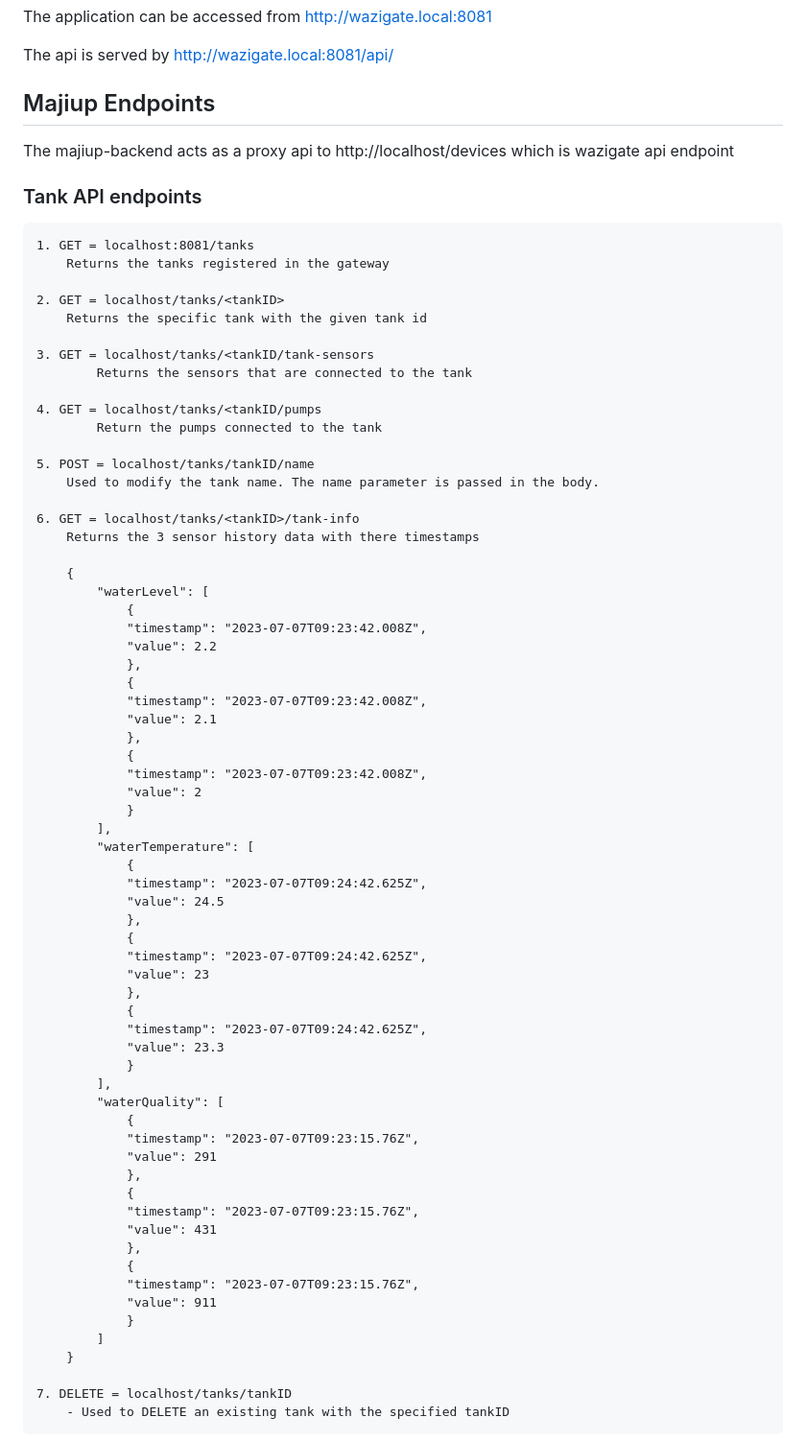
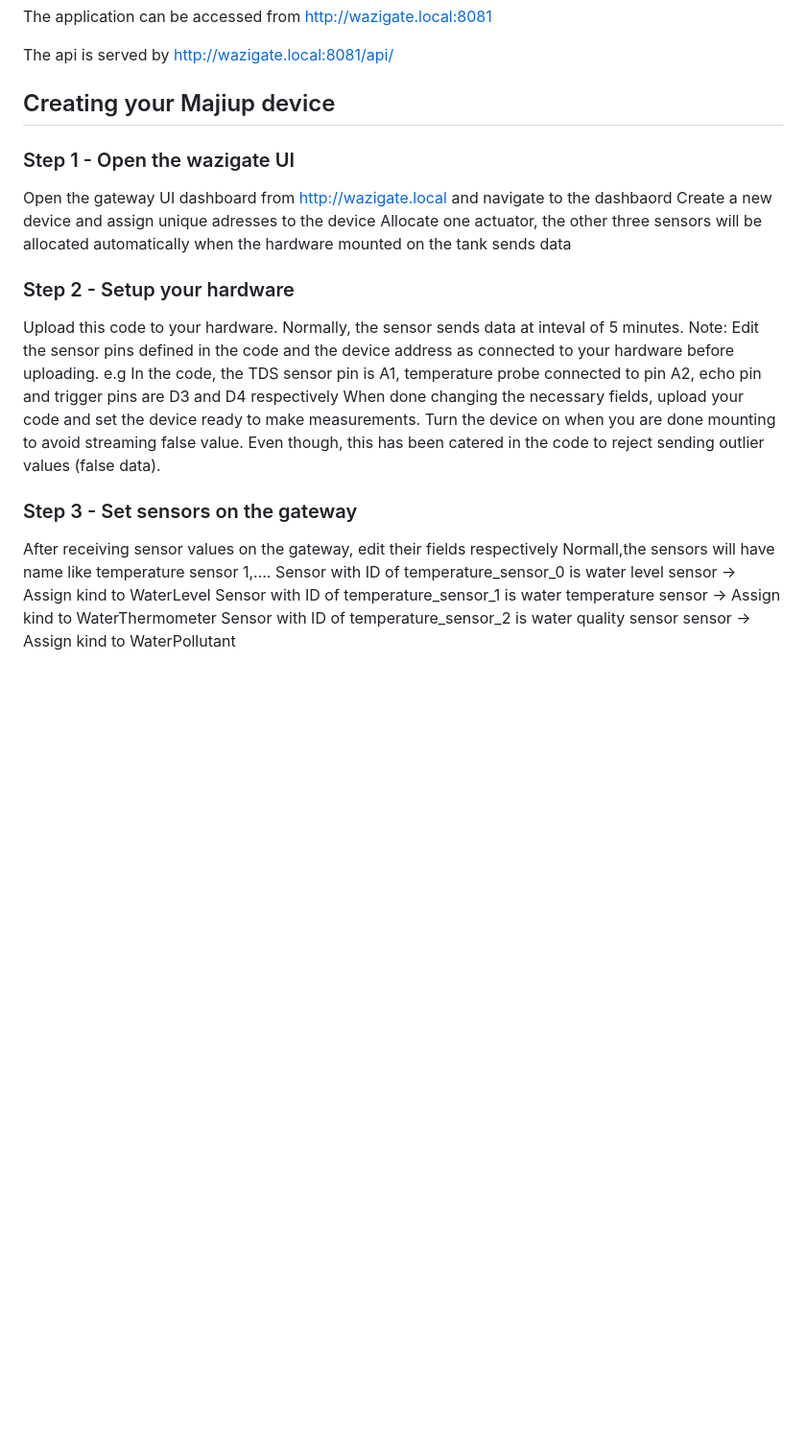
Before and after one commit to Waziup/majiup-backend, a Markdown page: README.md, the part around one of its changes. Shown at 96% size. GitHub-like rendering; blank space fills up the shorter version.

Commit message:
Update README.md - Creating majiup device

```diff
--- a/README.md
+++ b/README.md
@@ -82,72 +82,22 @@ The application can be accessed from http://wazigate.local:8081
 
 The api is served by http://wazigate.local:8081/api/
 
-## Majiup Endpoints
-The majiup-backend acts as a proxy api to http://localhost/devices which is wazigate api endpoint
-### Tank API endpoints
-	1. GET = localhost:8081/tanks
- 		Returns the tanks registered in the gateway
+## Creating your Majiup device
+### Step 1 - Open the wazigate UI
+Open the gateway UI dashboard from http://wazigate.local and navigate to the dashbaord
+Create a new device and assign unique adresses to the device
+Allocate one actuator, the other three sensors will be allocated automatically when the hardware mounted on the tank sends data
 
-	2. GET = localhost/tanks/<tankID>
- 		Returns the specific tank with the given tank id
+### Step 2 -  Setup your hardware
+Upload this code to your hardware. Normally, the sensor sends data at inteval of 5 minutes.
+Note: Edit the sensor pins defined in the code and the device address as connected to your hardware before uploading.
+e.g In the code, the TDS sensor pin is A1, temperature probe connected to pin A2, echo pin and trigger pins are D3 and D4 respectively
+When done changing the necessary fields, upload your code and set the device ready to make measurements. Turn the device on when you are done mounting to avoid streaming false value. Even though, this has been catered in the code to reject sending outlier values (false data).
 
-	3. GET = localhost/tanks/<tankID/tank-sensors
-	     	Returns the sensors that are connected to the tank
+### Step 3 - Set sensors on the gateway
+After receiving sensor values on the gateway, edit their fields respectively
+Normall,the sensors will have name like temperature sensor 1,....
+Sensor with ID of temperature_sensor_0 is water level sensor -> Assign kind to WaterLevel
+Sensor with ID of temperature_sensor_1 is water temperature sensor -> Assign kind to WaterThermometer
+Sensor with ID of temperature_sensor_2 is water quality sensor sensor -> Assign kind to WaterPollutant
 
-	4. GET = localhost/tanks/<tankID/pumps
-			Return the pumps connected to the tank
-
-	5. POST = localhost/tanks/tankID/name
- 		Used to modify the tank name. The name parameter is passed in the body.
-
-	6. GET = localhost/tanks/<tankID>/tank-info
-		Returns the 3 sensor history data with there timestamps
-
-		{
-			"waterLevel": [
-				{
-				"timestamp": "2023-07-07T09:23:42.008Z",
-				"value": 2.2
-				},
-				{
-				"timestamp": "2023-07-07T09:23:42.008Z",
-				"value": 2.1
-				},
-				{
-				"timestamp": "2023-07-07T09:23:42.008Z",
-				"value": 2
-				}
-			],
-			"waterTemperature": [
-				{
-				"timestamp": "2023-07-07T09:24:42.625Z",
-				"value": 24.5
-				},
-				{
-				"timestamp": "2023-07-07T09:24:42.625Z",
-				"value": 23
-				},
-				{
-				"timestamp": "2023-07-07T09:24:42.625Z",
-				"value": 23.3
-				}
-			],
-			"waterQuality": [
-				{
-				"timestamp": "2023-07-07T09:23:15.76Z",
-				"value": 291
-				},
-				{
-				"timestamp": "2023-07-07T09:23:15.76Z",
-				"value": 431
-				},
-				{
-				"timestamp": "2023-07-07T09:23:15.76Z",
-				"value": 911
-				}
-			]
-		}
-
- 	7. DELETE = localhost/tanks/tankID
-  		- Used to DELETE an existing tank with the specified tankID
-
```
Also changed, not shown: other parts of README.md (+2 -205 lines).
